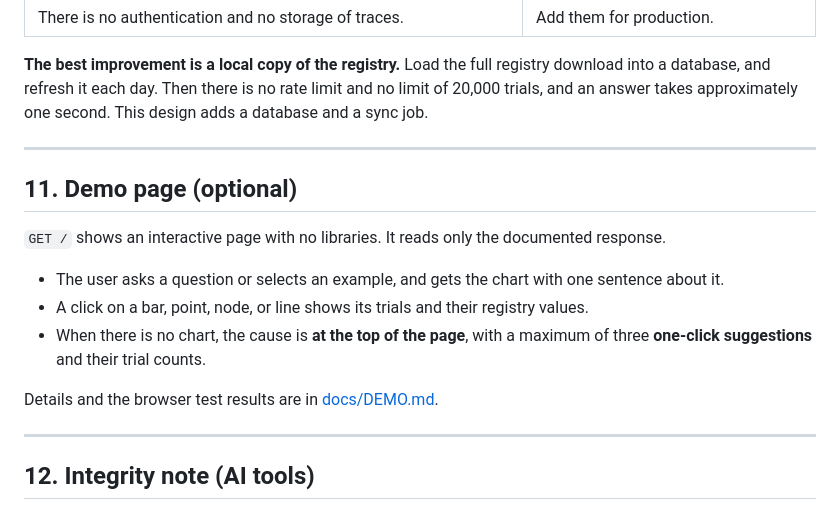
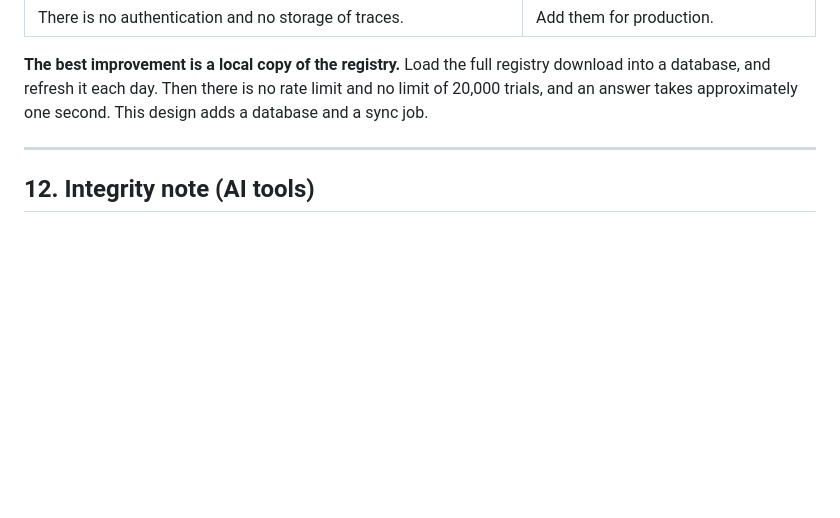
Before and after one commit to sais03687/ctgov-agent, a Markdown page: README.md, the part around the change. GitHub-like rendering; blank space fills up the shorter version.

```diff
--- a/README.md
+++ b/README.md
@@ -549,19 +549,6 @@ and an answer takes approximately one second. This design adds a database and a
 
 ---
 
-## 11. Demo page (optional)
-
-`GET /` shows an interactive page with no libraries. It reads only the documented response.
-
-- The user asks a question or selects an example, and gets the chart with one sentence about it.
-- A click on a bar, point, node, or line shows its trials and their registry values.
-- When there is no chart, the cause is **at the top of the page**, with a maximum of three
-  **one-click suggestions** and their trial counts.
-
-Details and the browser test results are in [docs/DEMO.md](docs/DEMO.md).
-
----
-
 ## 12. Integrity note (AI tools)
 
 ### 12.1 Tools used
```
